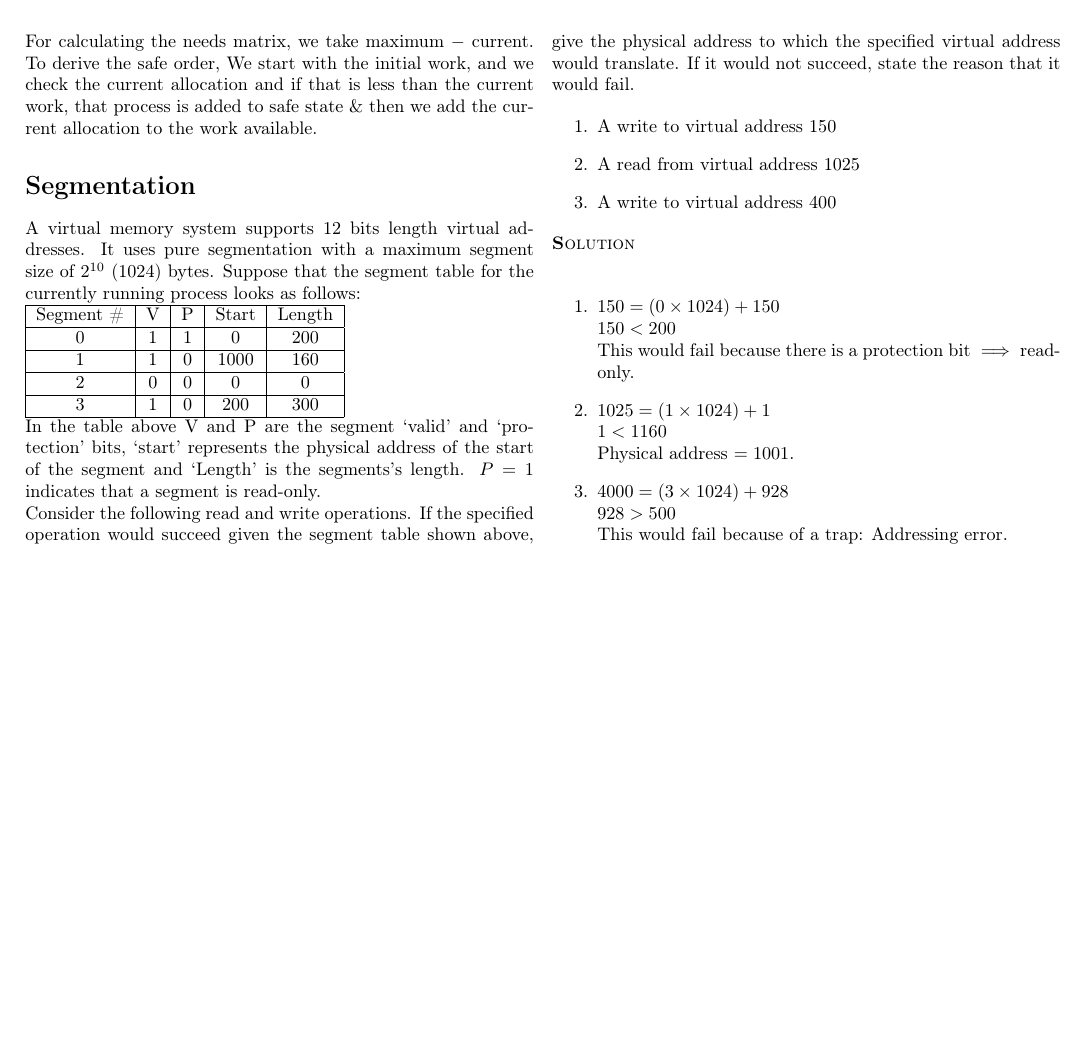
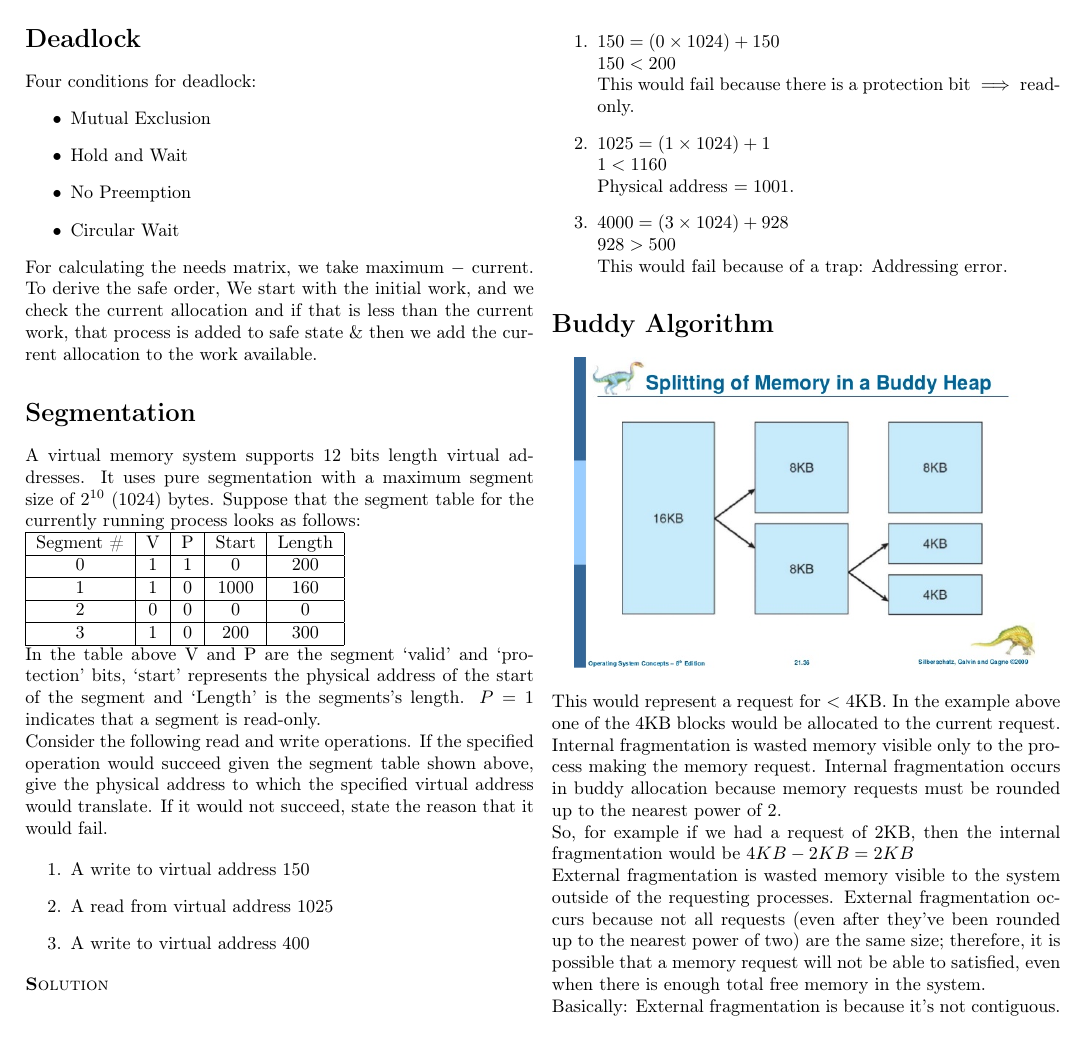
Before and after one commit to ndland/CSE-450, a LaTeX problem sheet (notes/final_exam/final_exam_cheatsheet.tex): page 2 of 2. Compiled offline with pdfLaTeX.

Commit message:
:memo: docs(Final exam cheatsheet): Final copy of cheatsheet

```diff
--- a/notes/final_exam/final_exam_cheatsheet.tex
+++ b/notes/final_exam/final_exam_cheatsheet.tex
@@ -7,6 +7,7 @@
 \usepackage{color}
 \usepackage{tikz}
 \usepackage{amsmath}
+\usepackage{graphicx}
 \usepackage[usenames, dvipsnames]{color}
 \usepackage[linesnumbered,boxed,commentsnumbered,lined]{algorithm2e}
 \usetikzlibrary{positioning}
@@ -201,5 +209,28 @@
         $928 > 500$ \\
         This would fail because of a trap: Addressing error.
     \end{enumerate}
+
+    \section*{Buddy Algorithm}
+    \begin{center}
+      \includegraphics[scale=0.4]{buddy_algorithm.png} \\
+    \end{center}
+
+    This would represent a request for $<$ 4KB. In the example above one of the 4KB blocks would be
+    allocated to the current request.
+
+    Internal fragmentation is wasted memory visible only to the process making the memory request.
+    Internal fragmentation occurs in buddy allocation because memory requests must be rounded up to
+    the nearest power of 2.
+
+    So, for example if we had a request of 2KB, then the internal fragmentation would be $4KB - 2KB
+    = 2KB$
+
+    External fragmentation is wasted memory visible to the system outside of the requesting
+    processes. External fragmentation occurs because not all requests (even after they've been
+    rounded up to the nearest power of two) are the same size; therefore, it is possible that a
+    memory request will not be able to satisfied, even when there is enough total free memory in the
+    system.
+
+    Basically: External fragmentation is because it's not contiguous.
   \end{multicols}
 \end{document}
```
Also changed, not shown: notes/final_exam/buddy_algorithm.png (added), notes/final_exam/final_exam_cheatsheet.pdf, notes/final_exam/final_exam_cheatsheet.tex (7 more changed lines).
